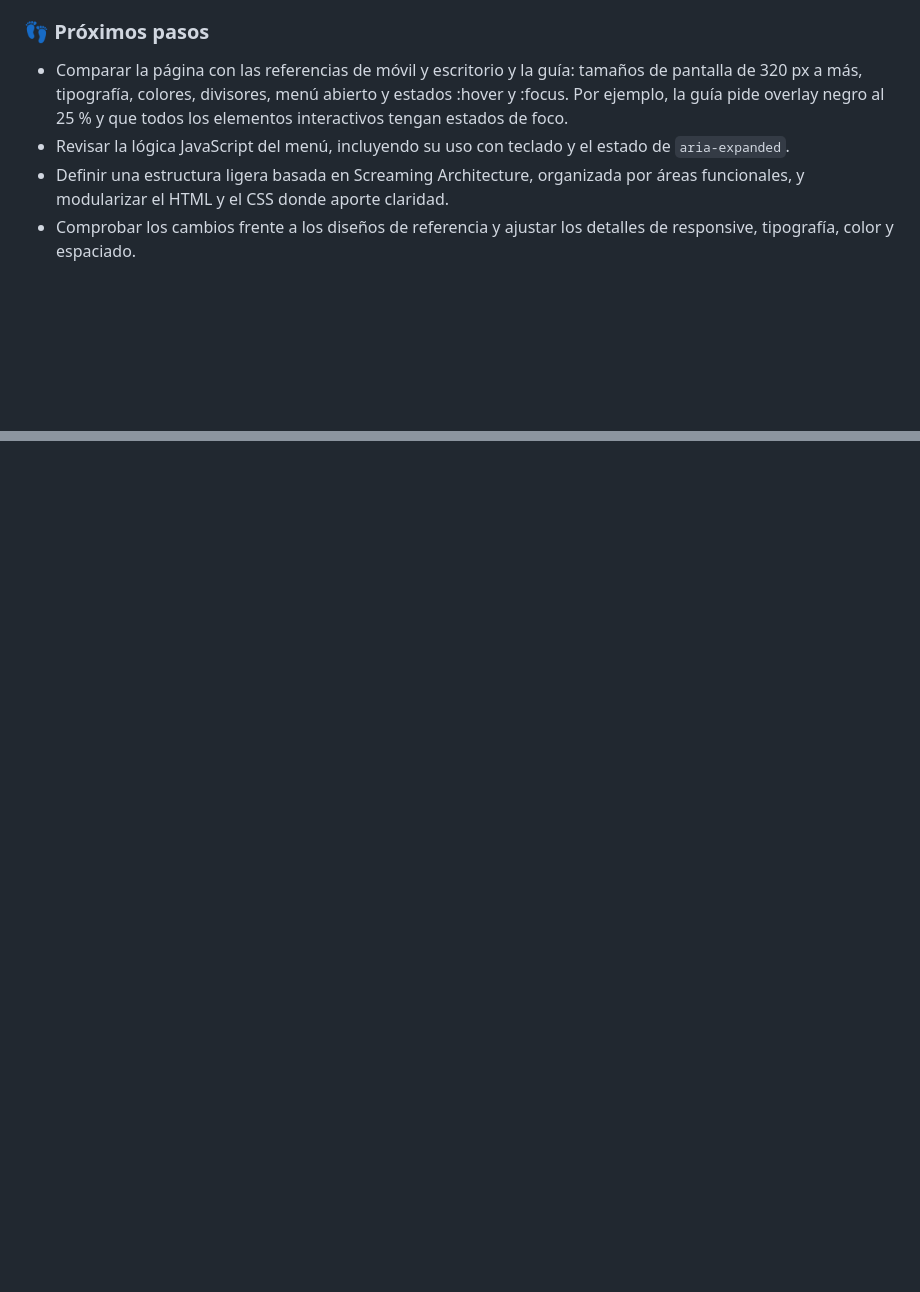
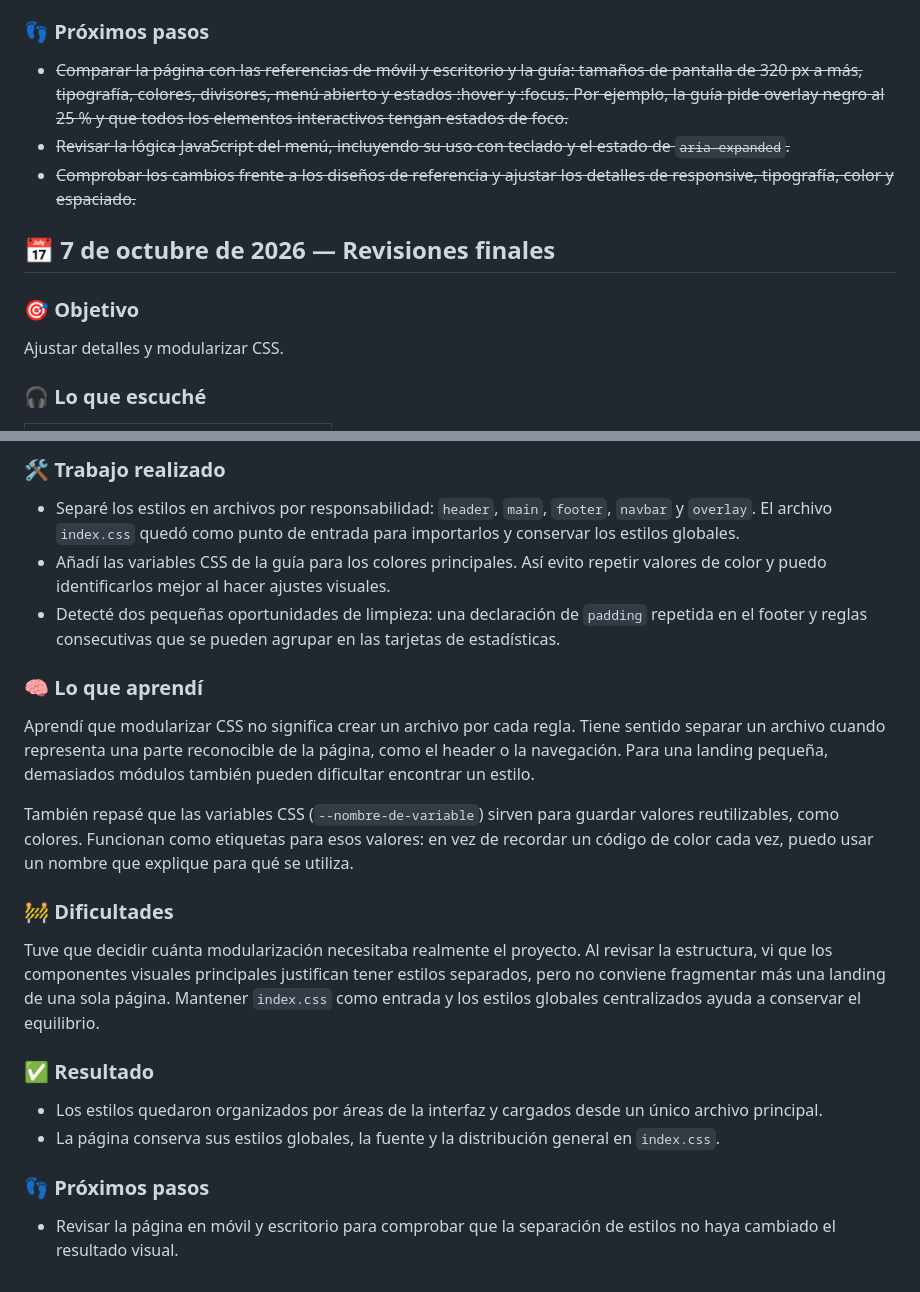
Before and after one commit to MiroDev20/grid-landing-page, a Markdown page: journal.md, 2 parts joined by grey strips. GitHub-like rendering; blank space fills up the shorter version.

Commit message:
📝 docs(journal): record final review work

```diff
--- a/journal.md
+++ b/journal.md
@@ -537,13 +537,20 @@ y la navbar abierta quedó superpuesta correctamente sobre el footer.
 
 ### 👣 Próximos pasos
 
-- Comparar la página con las referencias de móvil y escritorio y la guía: tamaños
+- ~~Comparar la página con las referencias de móvil y escritorio y la guía: tamaños
     de pantalla de 320 px a más, tipografía, colores, divisores, menú abierto y
 estados :hover y :focus. Por ejemplo, la guía pide overlay negro al 25 % y que
-todos los elementos interactivos tengan estados de foco.
-- Revisar la lógica JavaScript del menú, incluyendo su uso con teclado y el estado
-    de `aria-expanded`.
-- Definir una estructura ligera basada en Screaming Architecture, organizada por
-    áreas funcionales, y modularizar el HTML y el CSS donde aporte claridad.
-- Comprobar los cambios frente a los diseños de referencia y ajustar los detalles
-    de responsive, tipografía, color y espaciado.
+todos los elementos interactivos tengan estados de foco.~~
+- ~~Revisar la lógica JavaScript del menú, incluyendo su uso con teclado y el estado
+    de `aria-expanded`.~~
+- ~~Comprobar los cambios frente a los diseños de referencia y ajustar los detalles
+    de responsive, tipografía, color y espaciado.~~
+
+## 📅 7 de octubre de 2026 — Revisiones finales
+
+### 🎯 Objetivo
+
+Ajustar detalles y modularizar CSS.
+
+### 🎧 Lo que escuché
+
@@ -549,0 +588,42 @@ todos los elementos interactivos tengan estados de foco.
+### 🛠️ Trabajo realizado
+
+- Separé los estilos en archivos por responsabilidad: `header`, `main`,
+    `footer`, `navbar` y `overlay`. El archivo `index.css` quedó como punto de
+    entrada para importarlos y conservar los estilos globales.
+- Añadí las variables CSS de la guía para los colores principales. Así evito repetir valores
+    de color y puedo identificarlos mejor al hacer ajustes visuales.
+- Detecté dos pequeñas oportunidades de limpieza: una declaración de `padding`
+    repetida en el footer y reglas consecutivas que se pueden agrupar en las
+    tarjetas de estadísticas.
+
+### 🧠 Lo que aprendí
+
+Aprendí que modularizar CSS no significa crear un archivo por cada regla. Tiene
+sentido separar un archivo cuando representa una parte reconocible de la página,
+como el header o la navegación. Para una landing pequeña, demasiados módulos
+también pueden dificultar encontrar un estilo.
+
+También repasé que las variables CSS (`--nombre-de-variable`) sirven para
+guardar valores reutilizables, como colores. Funcionan como etiquetas para esos
+valores: en vez de recordar un código de color cada vez, puedo usar un nombre
+que explique para qué se utiliza.
+
+### 🚧 Dificultades
+
+Tuve que decidir cuánta modularización necesitaba realmente el proyecto. Al
+revisar la estructura, vi que los componentes visuales principales justifican
+tener estilos separados, pero no conviene fragmentar más una landing de una sola
+página. Mantener `index.css` como entrada y los estilos globales centralizados
+ayuda a conservar el equilibrio.
+
+### ✅ Resultado
+
+- Los estilos quedaron organizados por áreas de la interfaz y cargados desde un
+    único archivo principal.
+- La página conserva sus estilos globales, la fuente y la distribución general
+    en `index.css`.
+
+### 👣 Próximos pasos
+
+- Revisar la página en móvil y escritorio para comprobar que la separación de
+    estilos no haya cambiado el resultado visual.
```
Also changed, not shown: other parts of journal.md (+31 -0 lines).
